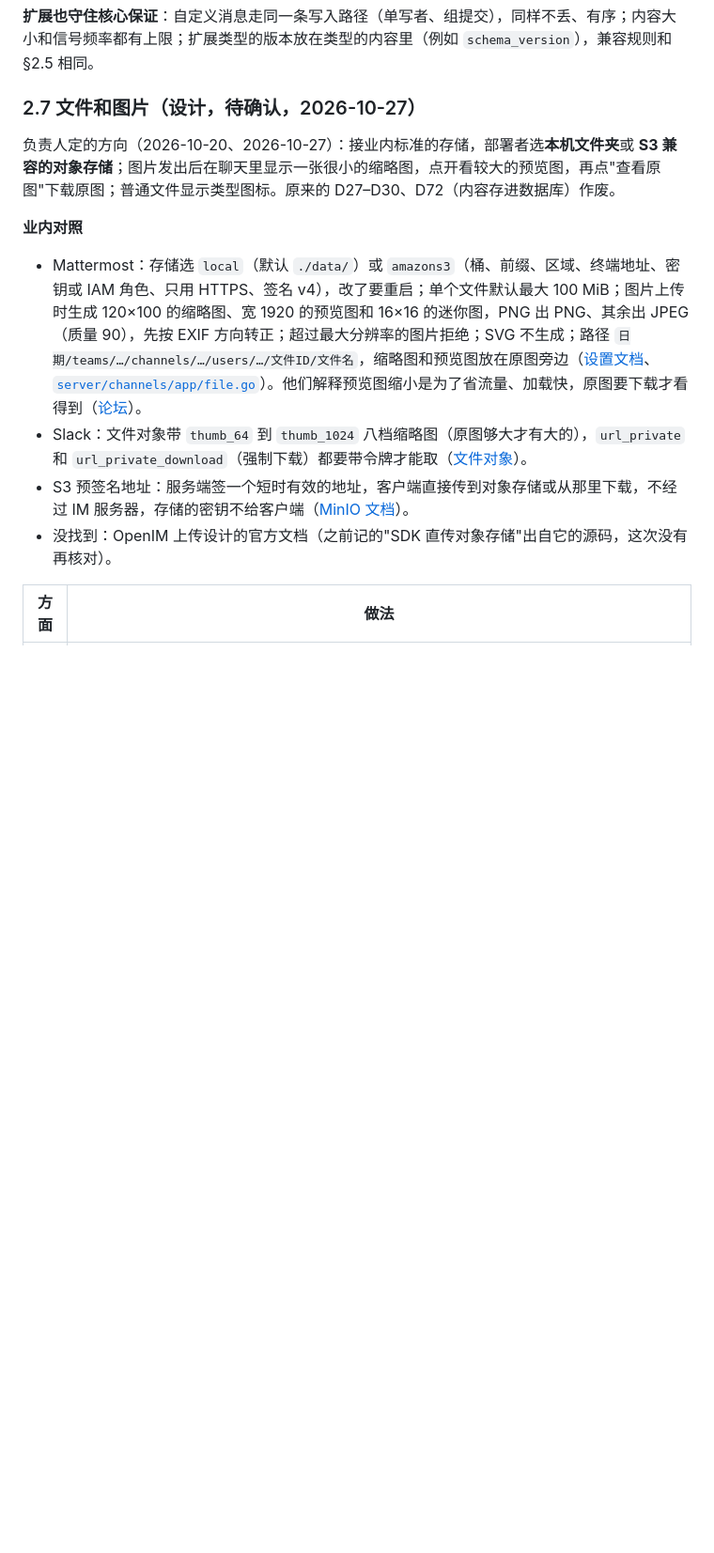
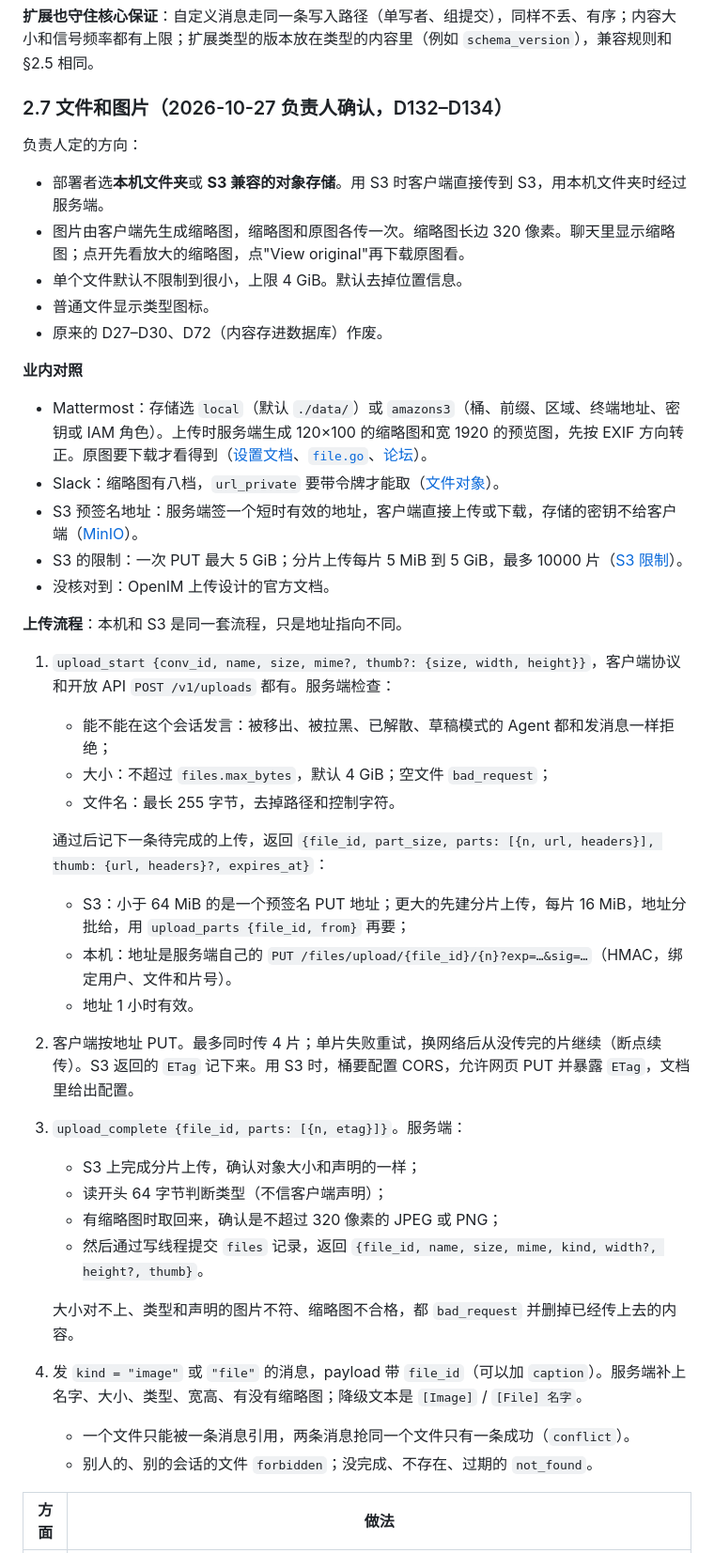
Before and after one commit to wmkrfjnwvb-svg/agentim, a Markdown page: docs/02-architecture.md, the part around one of its changes. Shown at 94% size. Rendered like a GitHub page; blank space fills up the shorter version.

```diff
--- a/docs/02-architecture.md
+++ b/docs/02-architecture.md
@@ -152,15 +152,44 @@ Message {
 
 **扩展也守住核心保证**：自定义消息走同一条写入路径（单写者、组提交），同样不丢、有序；内容大小和信号频率都有上限；扩展类型的版本放在类型的内容里（例如 `schema_version`），兼容规则和 §2.5 相同。
 
-### 2.7 文件和图片（设计，待确认，2026-10-27）
+### 2.7 文件和图片（2026-10-27 负责人确认，D132–D134）
 
-负责人定的方向（2026-10-20、2026-10-27）：接业内标准的存储，部署者选**本机文件夹**或 **S3 兼容的对象存储**；图片发出后在聊天里显示一张很小的缩略图，点开看较大的预览图，再点"查看原图"下载原图；普通文件显示类型图标。原来的 D27–D30、D72（内容存进数据库）作废。
+负责人定的方向：
+- 部署者选**本机文件夹**或 **S3 兼容的对象存储**。用 S3 时客户端直接传到 S3，用本机文件夹时经过服务端。
+- 图片由客户端先生成缩略图，缩略图和原图各传一次。缩略图长边 320 像素。聊天里显示缩略图；点开先看放大的缩略图，点"View original"再下载原图看。
+- 单个文件默认不限制到很小，上限 4 GiB。默认去掉位置信息。
+- 普通文件显示类型图标。
+- 原来的 D27–D30、D72（内容存进数据库）作废。
 
 **业内对照**
-- Mattermost：存储选 `local`（默认 `./data/`）或 `amazons3`（桶、前缀、区域、终端地址、密钥或 IAM 角色、只用 HTTPS、签名 v4），改了要重启；单个文件默认最大 100 MiB；图片上传时生成 120×100 的缩略图、宽 1920 的预览图和 16×16 的迷你图，PNG 出 PNG、其余出 JPEG（质量 90），先按 EXIF 方向转正；超过最大分辨率的图片拒绝；SVG 不生成；路径 `日期/teams/…/channels/…/users/…/文件ID/文件名`，缩略图和预览图放在原图旁边（[设置文档](https://docs.mattermost.com/administration-guide/configure/environment-configuration-settings.html)、[`server/channels/app/file.go`](https://github.com/mattermost/mattermost/blob/master/server/channels/app/file.go)）。他们解释预览图缩小是为了省流量、加载快，原图要下载才看得到（[论坛](https://forum.mattermost.com/t/show-pictures-in-original-size/4996)）。
-- Slack：文件对象带 `thumb_64` 到 `thumb_1024` 八档缩略图（原图够大才有大的），`url_private` 和 `url_private_download`（强制下载）都要带令牌才能取（[文件对象](https://docs.slack.dev/reference/objects/file-object)）。
-- S3 预签名地址：服务端签一个短时有效的地址，客户端直接传到对象存储或从那里下载，不经过 IM 服务器，存储的密钥不给客户端（[MinIO 文档](https://docs.min.io/community/minio-object-store/integrations/presigned-put-upload-via-browser.html)）。
-- 没找到：OpenIM 上传设计的官方文档（之前记的"SDK 直传对象存储"出自它的源码，这次没有再核对）。
+- Mattermost：存储选 `local`（默认 `./data/`）或 `amazons3`（桶、前缀、区域、终端地址、密钥或 IAM 角色）。上传时服务端生成 120×100 的缩略图和宽 1920 的预览图，先按 EXIF 方向转正。原图要下载才看得到（[设置文档](https://docs.mattermost.com/administration-guide/configure/environment-configuration-settings.html)、[`file.go`](https://github.com/mattermost/mattermost/blob/master/server/channels/app/file.go)、[论坛](https://forum.mattermost.com/t/show-pictures-in-original-size/4996)）。
+- Slack：缩略图有八档，`url_private` 要带令牌才能取（[文件对象](https://docs.slack.dev/reference/objects/file-object)）。
+- S3 预签名地址：服务端签一个短时有效的地址，客户端直接上传或下载，存储的密钥不给客户端（[MinIO](https://docs.min.io/community/minio-object-store/integrations/presigned-put-upload-via-browser.html)）。
+- S3 的限制：一次 PUT 最大 5 GiB；分片上传每片 5 MiB 到 5 GiB，最多 10000 片（[S3 限制](https://docs.aws.amazon.com/AmazonS3/latest/userguide/qfacts.html)）。
+- 没核对到：OpenIM 上传设计的官方文档。
+
+**上传流程**：本机和 S3 是同一套流程，只是地址指向不同。
+
+1. `upload_start {conv_id, name, size, mime?, thumb?: {size, width, height}}`，客户端协议和开放 API `POST /v1/uploads` 都有。服务端检查：
+   - 能不能在这个会话发言：被移出、被拉黑、已解散、草稿模式的 Agent 都和发消息一样拒绝；
+   - 大小：不超过 `files.max_bytes`，默认 4 GiB；空文件 `bad_request`；
+   - 文件名：最长 255 字节，去掉路径和控制字符。
+
+   通过后记下一条待完成的上传，返回 `{file_id, part_size, parts: [{n, url, headers}], thumb: {url, headers}?, expires_at}`：
+   - S3：小于 64 MiB 的是一个预签名 PUT 地址；更大的先建分片上传，每片 16 MiB，地址分批给，用 `upload_parts {file_id, from}` 再要；
+   - 本机：地址是服务端自己的 `PUT /files/upload/{file_id}/{n}?exp=…&sig=…`（HMAC，绑定用户、文件和片号）。
+   - 地址 1 小时有效。
+2. 客户端按地址 PUT。最多同时传 4 片；单片失败重试，换网络后从没传完的片继续（断点续传）。S3 返回的 `ETag` 记下来。用 S3 时，桶要配置 CORS，允许网页 PUT 并暴露 `ETag`，文档里给出配置。
+3. `upload_complete {file_id, parts: [{n, etag}]}`。服务端：
+   - S3 上完成分片上传，确认对象大小和声明的一样；
+   - 读开头 64 字节判断类型（不信客户端声明）；
+   - 有缩略图时取回来，确认是不超过 320 像素的 JPEG 或 PNG；
+   - 然后通过写线程提交 `files` 记录，返回 `{file_id, name, size, mime, kind, width?, height?, thumb}`。
+
+   大小对不上、类型和声明的图片不符、缩略图不合格，都 `bad_request` 并删掉已经传上去的内容。
+4. 发 `kind = "image"` 或 `"file"` 的消息，payload 带 `file_id`（可以加 `caption`）。服务端补上名字、大小、类型、宽高、有没有缩略图；降级文本是 `[Image]` / `[File] 名字`。
+   - 一个文件只能被一条消息引用，两条消息抢同一个文件只有一条成功（`conflict`）。
+   - 别人的、别的会话的文件 `forbidden`；没完成、不存在、过期的 `not_found`。
 
 | 方面 | 做法 |
 |---|---|
```
Also changed, not shown: other parts of docs/02-architecture.md (+38 -30 lines), docs/06-plan.md (+10 -18 lines), docs/12-developer-experience.md (+5 -3 lines).
